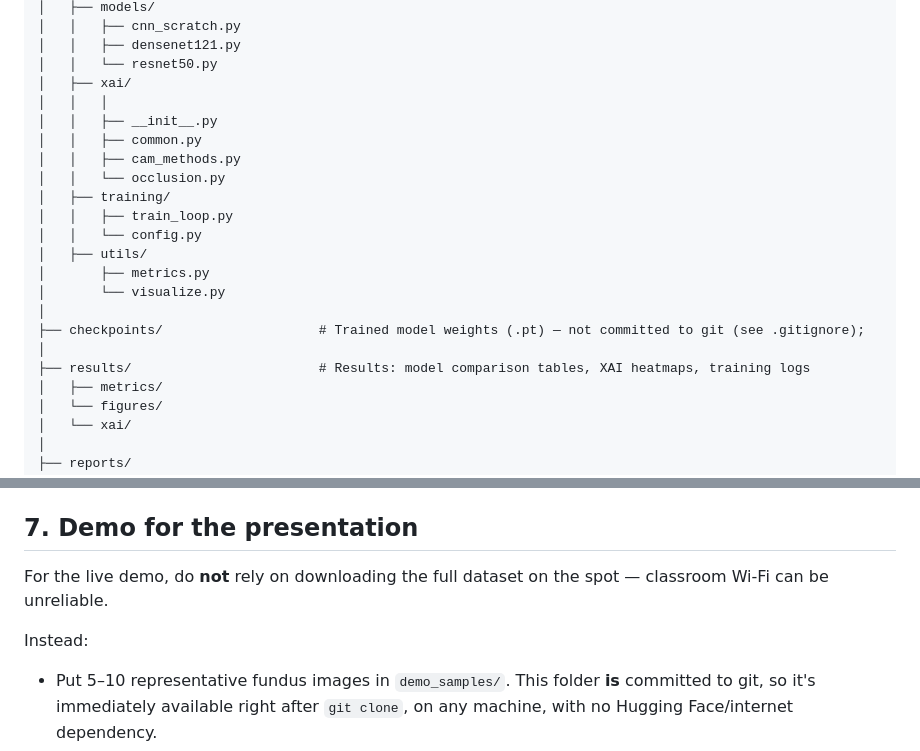
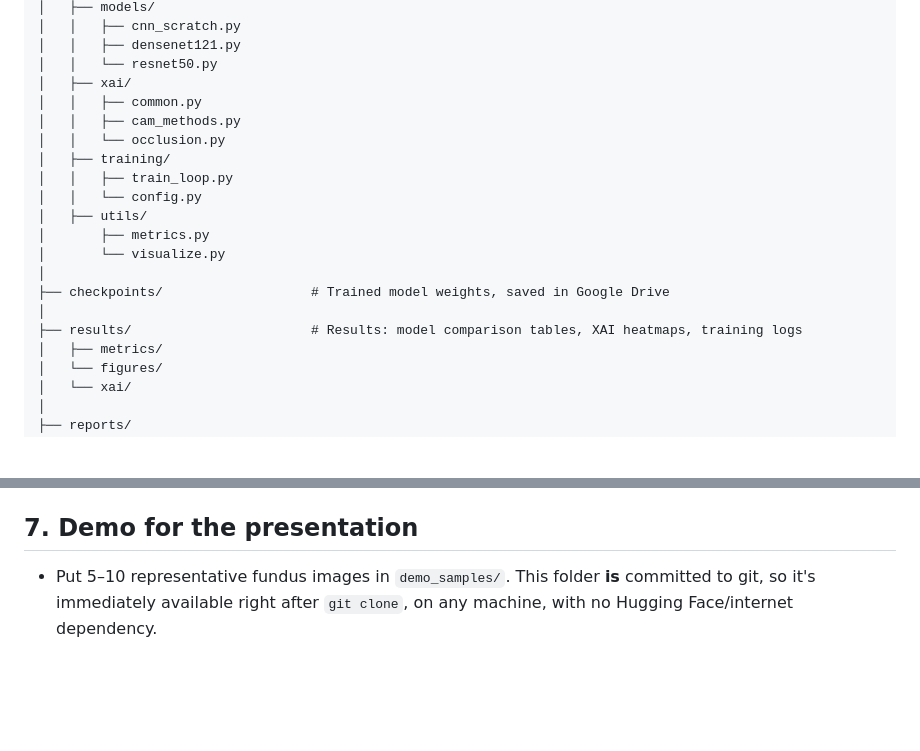
Before and after one commit to USTH-B3-Projects/DL2026-Group05-Project30, a Markdown page: README.md, 2 parts joined by grey strips. Rendered like a GitHub page; blank space fills up the shorter version.

```diff
--- a/README.md
+++ b/README.md
@@ -33,8 +33,6 @@ Classify glaucoma severity from retinal fundus images, then apply XAI (Explainab
 │   │   ├── densenet121.py
 │   │   └── resnet50.py
 │   ├── xai/
-│   │   │
-│   │   ├── __init__.py
 │   │   ├── common.py
 │   │   ├── cam_methods.py
 │   │   └── occlusion.py
@@ -45,9 +43,9 @@ Classify glaucoma severity from retinal fundus images, then apply XAI (Explainab
 │       ├── metrics.py
 │       └── visualize.py
 │
-├── checkpoints/                    # Trained model weights (.pt) — not committed to git (see .gitignore);
+├── checkpoints/                   # Trained model weights, saved in Google Drive
 │
-├── results/                        # Results: model comparison tables, XAI heatmaps, training logs
+├── results/                       # Results: model comparison tables, XAI heatmaps, training logs
 │   ├── metrics/
 │   └── figures/
 │   └── xai/
@@ -157,9 +153,6 @@ See [`DATA.md`](DATA.md) for the official dataset URL, dataset version, data spl
 
 ## 7. Demo for the presentation
 
-For the live demo, do **not** rely on downloading the full dataset on the spot — classroom Wi-Fi can be unreliable.
-
-Instead:
 - Put 5–10 representative fundus images in `demo_samples/`. This folder **is** committed to git, so it's immediately available right after `git clone`, on any machine, with no Hugging Face/internet dependency.
 - Point the demo script/notebook at `demo_samples/` instead of the full dataset when showing predictions + XAI heatmaps live.
 - Test the demo once on a freshly cloned copy of the repo beforehand, to confirm it runs without needing the full dataset or an internet connection.
```
Also changed, not shown: other parts of README.md (+5 -7 lines).
